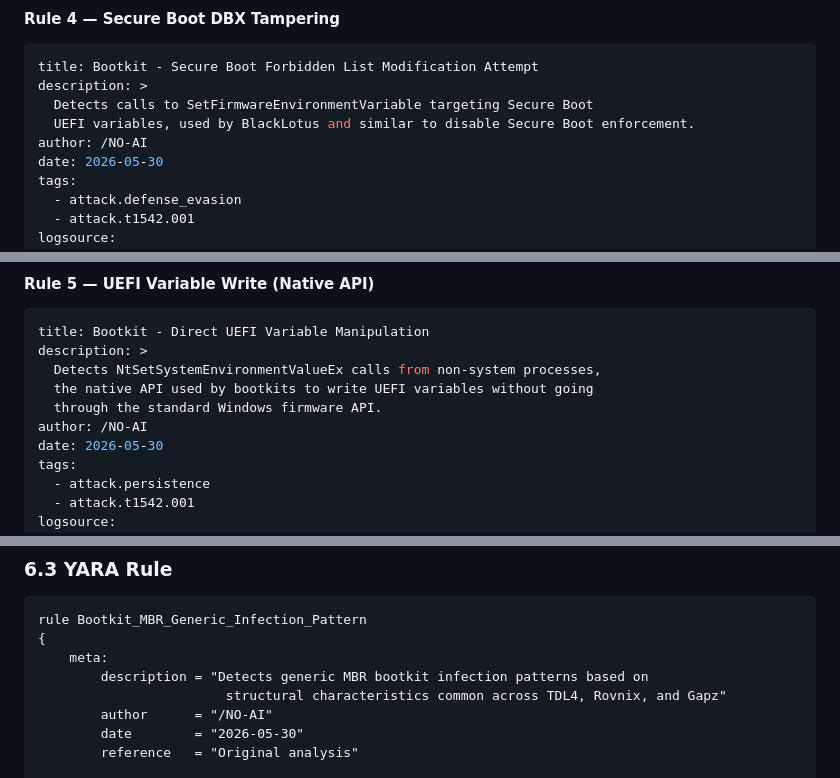
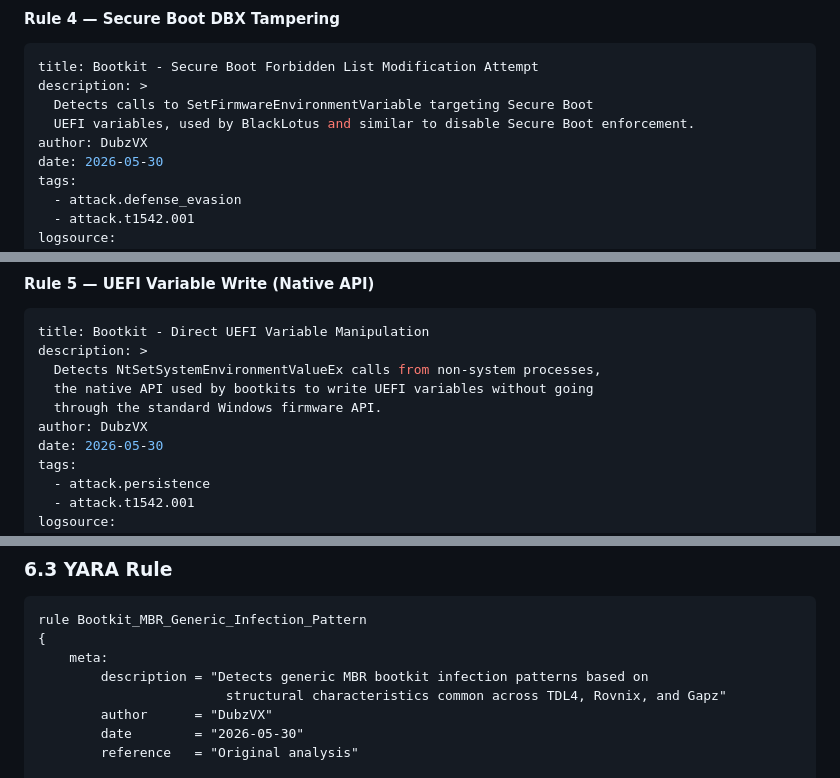
Before and after one commit to DubzVX/DubzVX.github.io, a Markdown page: articles/bootloaders_malware_windows.md, 3 parts joined by grey strips. Rendered like a GitHub page.

```diff
--- a/articles/bootloaders_malware_windows.md
+++ b/articles/bootloaders_malware_windows.md
@@ -480,7 +480,7 @@ title: Bootkit - Secure Boot Forbidden List Modification Attempt
 description: >
   Detects calls to SetFirmwareEnvironmentVariable targeting Secure Boot
   UEFI variables, used by BlackLotus and similar to disable Secure Boot enforcement.
-author: /NO-AI
+author: DubzVX
 date: 2026-05-30
 tags:
   - attack.defense_evasion
@@ -509,7 +509,7 @@ description: >
   Detects NtSetSystemEnvironmentValueEx calls from non-system processes,
   the native API used by bootkits to write UEFI variables without going
   through the standard Windows firmware API.
-author: /NO-AI
+author: DubzVX
 date: 2026-05-30
 tags:
   - attack.persistence
@@ -540,7 +540,7 @@ rule Bootkit_MBR_Generic_Infection_Pattern
     meta:
         description = "Detects generic MBR bootkit infection patterns based on
                         structural characteristics common across TDL4, Rovnix, and Gapz"
-        author      = "/NO-AI"
+        author      = "DubzVX"
         date        = "2026-05-30"
         reference   = "Original analysis"
 
```
Also changed, not shown: other parts of articles/bootloaders_malware_windows.md (+4 -4 lines).
